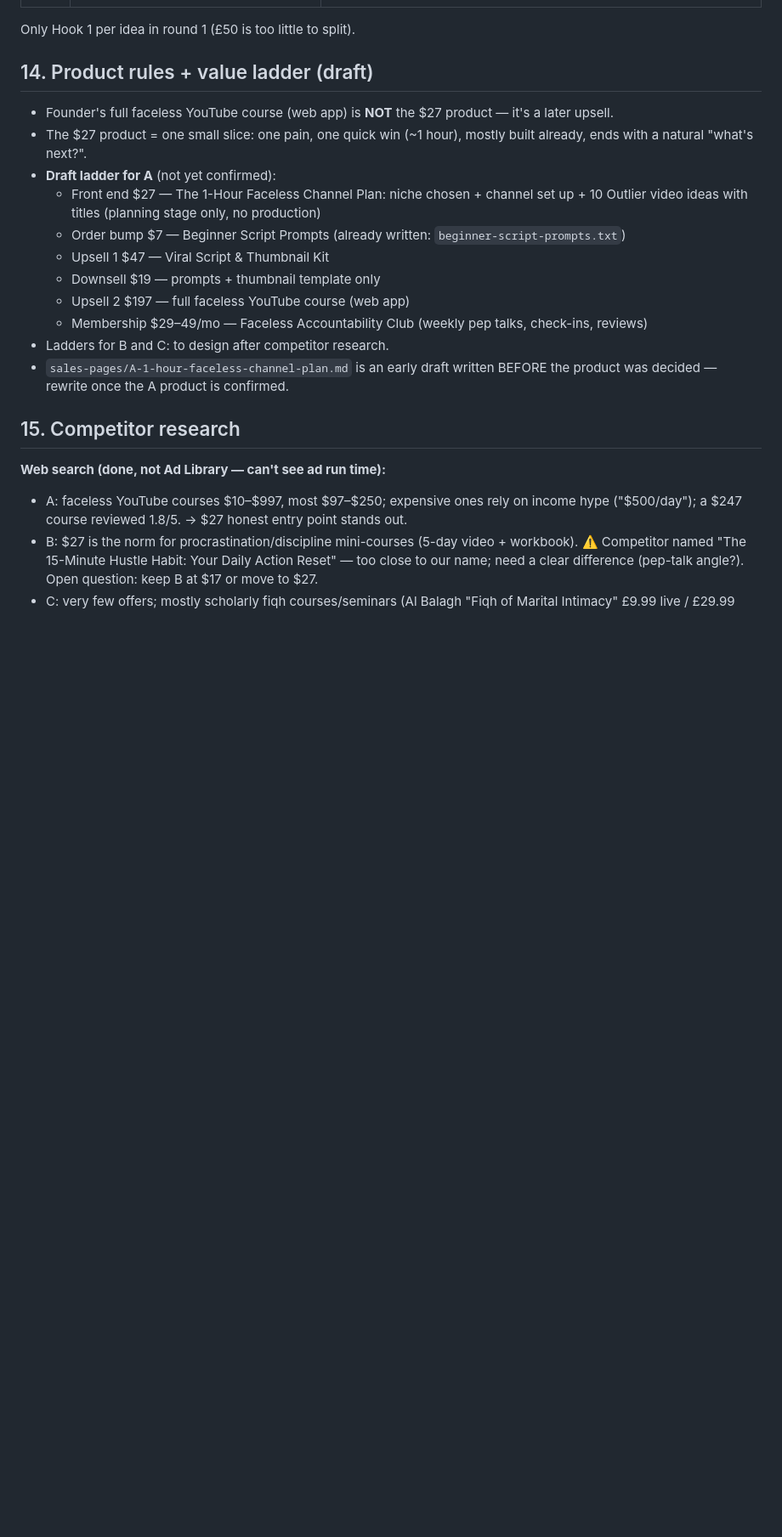
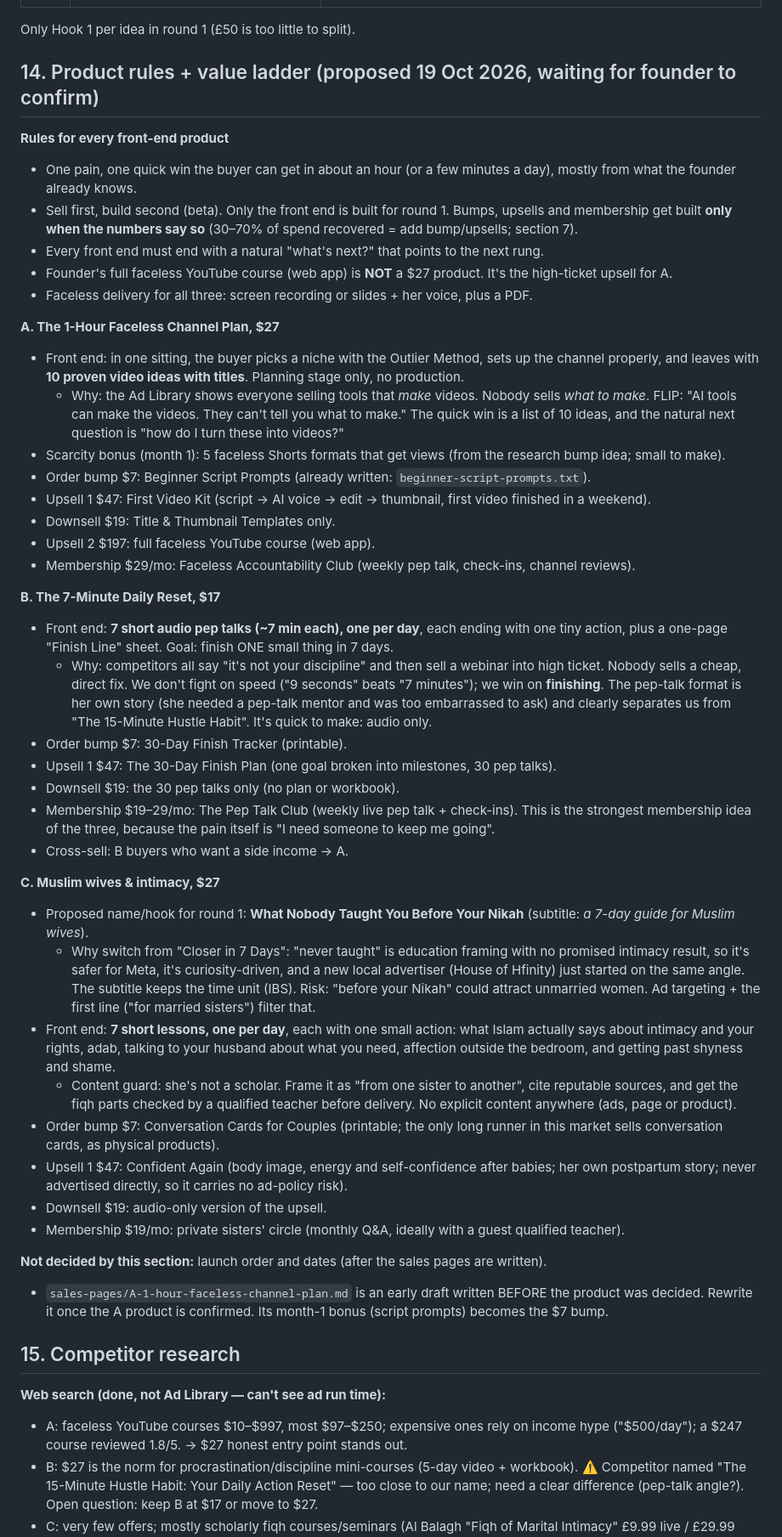
Before and after one commit to vivian948/Garages-Tools, a Markdown page: tiny-course-business/PLAYBOOK.md, the part around one of its changes. Shown at 85% size. Drawn GitHub-style; blank space fills up the shorter version.

Commit message:
Propose products and value ladders for ideas A, B and C
Co-Authored-By: Claude Opus 5.5 <noreply@anthropic.com>
Claude-Session: https://claude.ai/code/session_01JobCp6rXKNchygaomUmThW

```diff
--- a/tiny-course-business/PLAYBOOK.md
+++ b/tiny-course-business/PLAYBOOK.md
@@ -189,19 +189,46 @@ Order used: pain → mental stage → physical → hook → product.
 
 Only Hook 1 per idea in round 1 (£50 is too little to split).
 
-## 14. Product rules + value ladder (draft)
+## 14. Product rules + value ladder (proposed 19 Oct 2026, waiting for founder to confirm)
 
-- Founder's full faceless YouTube course (web app) is **NOT** the $27 product — it's a later upsell.
-- The $27 product = one small slice: one pain, one quick win (~1 hour), mostly built already, ends with a natural "what's next?".
-- **Draft ladder for A** (not yet confirmed):
-  - Front end $27 — The 1-Hour Faceless Channel Plan: niche chosen + channel set up + 10 Outlier video ideas with titles (planning stage only, no production)
-  - Order bump $7 — Beginner Script Prompts (already written: `beginner-script-prompts.txt`)
-  - Upsell 1 $47 — Viral Script & Thumbnail Kit
-  - Downsell $19 — prompts + thumbnail template only
-  - Upsell 2 $197 — full faceless YouTube course (web app)
-  - Membership $29–49/mo — Faceless Accountability Club (weekly pep talks, check-ins, reviews)
-- Ladders for B and C: to design after competitor research.
-- `sales-pages/A-1-hour-faceless-channel-plan.md` is an early draft written BEFORE the product was decided — rewrite once the A product is confirmed.
+**Rules for every front-end product**
+- One pain, one quick win the buyer can get in about an hour (or a few minutes a day), mostly from what the founder already knows.
+- Sell first, build second (beta). Only the front end is built for round 1. Bumps, upsells and membership get built **only when the numbers say so** (30–70% of spend recovered = add bump/upsells; section 7).
+- Every front end must end with a natural "what's next?" that points to the next rung.
+- Founder's full faceless YouTube course (web app) is **NOT** a $27 product. It's the high-ticket upsell for A.
+- Faceless delivery for all three: screen recording or slides + her voice, plus a PDF.
+
+**A. The 1-Hour Faceless Channel Plan, $27**
+- Front end: in one sitting, the buyer picks a niche with the Outlier Method, sets up the channel properly, and leaves with **10 proven video ideas with titles**. Planning stage only, no production.
+  - Why: the Ad Library shows everyone selling tools that *make* videos. Nobody sells *what to make*. FLIP: "AI tools can make the videos. They can't tell you what to make." The quick win is a list of 10 ideas, and the natural next question is "how do I turn these into videos?"
+- Scarcity bonus (month 1): 5 faceless Shorts formats that get views (from the research bump idea; small to make).
+- Order bump $7: Beginner Script Prompts (already written: `beginner-script-prompts.txt`).
+- Upsell 1 $47: First Video Kit (script → AI voice → edit → thumbnail, first video finished in a weekend).
+- Downsell $19: Title & Thumbnail Templates only.
+- Upsell 2 $197: full faceless YouTube course (web app).
+- Membership $29/mo: Faceless Accountability Club (weekly pep talk, check-ins, channel reviews).
+
+**B. The 7-Minute Daily Reset, $17**
+- Front end: **7 short audio pep talks (~7 min each), one per day**, each ending with one tiny action, plus a one-page "Finish Line" sheet. Goal: finish ONE small thing in 7 days.
+  - Why: competitors all say "it's not your discipline" and then sell a webinar into high ticket. Nobody sells a cheap, direct fix. We don't fight on speed ("9 seconds" beats "7 minutes"); we win on **finishing**. The pep-talk format is her own story (she needed a pep-talk mentor and was too embarrassed to ask) and clearly separates us from "The 15-Minute Hustle Habit". It's quick to make: audio only.
+- Order bump $7: 30-Day Finish Tracker (printable).
+- Upsell 1 $47: The 30-Day Finish Plan (one goal broken into milestones, 30 pep talks).
+- Downsell $19: the 30 pep talks only (no plan or workbook).
+- Membership $19–29/mo: The Pep Talk Club (weekly live pep talk + check-ins). This is the strongest membership idea of the three, because the pain itself is "I need someone to keep me going".
+- Cross-sell: B buyers who want a side income → A.
+
+**C. Muslim wives & intimacy, $27**
+- Proposed name/hook for round 1: **What Nobody Taught You Before Your Nikah** (subtitle: *a 7-day guide for Muslim wives*).
+  - Why switch from "Closer in 7 Days": "never taught" is education framing with no promised intimacy result, so it's safer for Meta, it's curiosity-driven, and a new local advertiser (House of Hfinity) just started on the same angle. The subtitle keeps the time unit (IBS). Risk: "before your Nikah" could attract unmarried women. Ad targeting + the first line ("for married sisters") filter that.
+- Front end: **7 short lessons, one per day**, each with one small action: what Islam actually says about intimacy and your rights, adab, talking to your husband about what you need, affection outside the bedroom, and getting past shyness and shame.
+  - Content guard: she's not a scholar. Frame it as "from one sister to another", cite reputable sources, and get the fiqh parts checked by a qualified teacher before delivery. No explicit content anywhere (ads, page or product).
+- Order bump $7: Conversation Cards for Couples (printable; the only long runner in this market sells conversation cards, as physical products).
+- Upsell 1 $47: Confident Again (body image, energy and self-confidence after babies; her own postpartum story; never advertised directly, so it carries no ad-policy risk).
+- Downsell $19: audio-only version of the upsell.
+- Membership $19/mo: private sisters' circle (monthly Q&A, ideally with a guest qualified teacher).
+
+**Not decided by this section:** launch order and dates (after the sales pages are written).
+- `sales-pages/A-1-hour-faceless-channel-plan.md` is an early draft written BEFORE the product was decided. Rewrite it once the A product is confirmed. Its month-1 bonus (script prompts) becomes the $7 bump.
 
 ## 15. Competitor research
 
```
Also changed, not shown: other parts of tiny-course-business/PLAYBOOK.md (+3 -3 lines).
